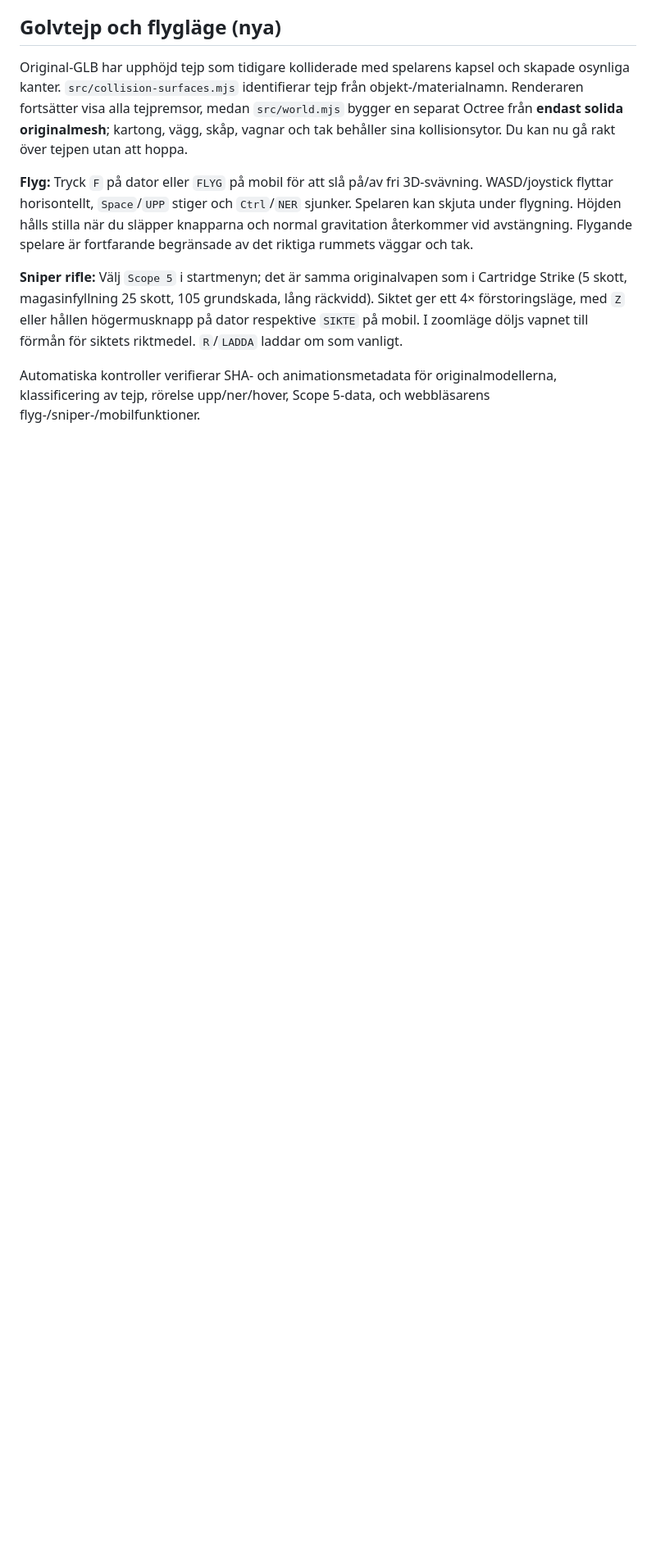
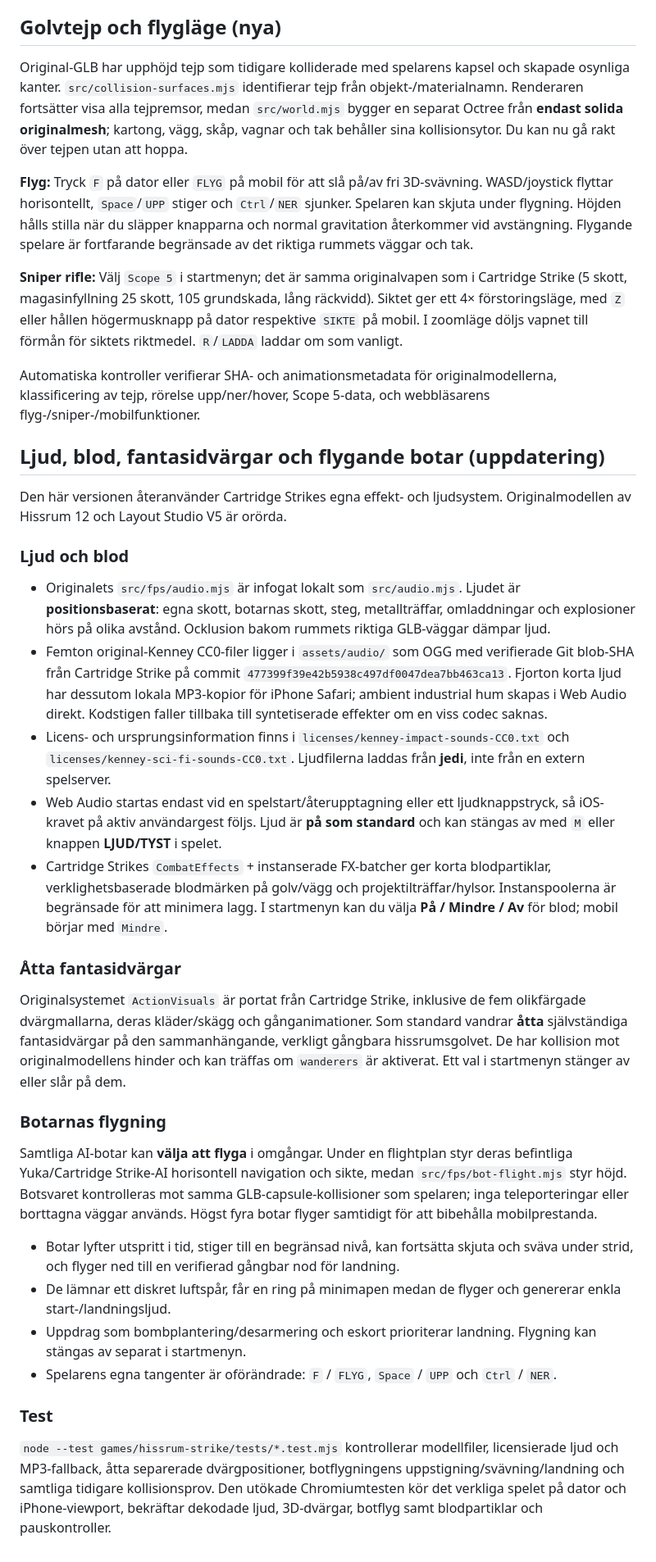
Before and after one commit to capstere/jedi, a Markdown page: games/hissrum-strike/README.md, the part around the change. Shown at 82% size. Rendered like a GitHub page; blank space fills up the shorter version.

Commit message:
Document CC0 positional sounds, bounded blood FX, eight original dwarfs and tactile flying bot controls

```diff
--- a/games/hissrum-strike/README.md
+++ b/games/hissrum-strike/README.md
@@ -81,3 +81,32 @@ Original-GLB har upphöjd tejp som tidigare kolliderade med spelarens kapsel och
 **Sniper rifle:** Välj `Scope 5` i startmenyn; det är samma originalvapen som i Cartridge Strike (5 skott, magasinfyllning 25 skott, 105 grundskada, lång räckvidd). Siktet ger ett 4× förstoringsläge, med `Z` eller hållen högermusknapp på dator respektive `SIKTE` på mobil. I zoomläge döljs vapnet till förmån för siktets riktmedel. `R`/`LADDA` laddar om som vanligt.
 
 Automatiska kontroller verifierar SHA- och animationsmetadata för originalmodellerna, klassificering av tejp, rörelse upp/ner/hover, Scope 5-data, och webbläsarens flyg-/sniper-/mobilfunktioner.
+
+## Ljud, blod, fantasidvärgar och flygande botar (uppdatering)
+
+Den här versionen återanvänder Cartridge Strikes egna effekt- och ljudsystem. Originalmodellen av Hissrum 12 och Layout Studio V5 är orörda.
+
+### Ljud och blod
+
+- Originalets `src/fps/audio.mjs` är infogat lokalt som `src/audio.mjs`. Ljudet är **positionsbaserat**: egna skott, botarnas skott, steg, metallträffar, omladdningar och explosioner hörs på olika avstånd. Ocklusion bakom rummets riktiga GLB-väggar dämpar ljud.
+- Femton original-Kenney CC0-filer ligger i `assets/audio/` som OGG med verifierade Git blob-SHA från Cartridge Strike på commit `477399f39e42b5938c497df0047dea7bb463ca13`. Fjorton korta ljud har dessutom lokala MP3-kopior för iPhone Safari; ambient industrial hum skapas i Web Audio direkt. Kodstigen faller tillbaka till syntetiserade effekter om en viss codec saknas.
+- Licens- och ursprungsinformation finns i `licenses/kenney-impact-sounds-CC0.txt` och `licenses/kenney-sci-fi-sounds-CC0.txt`. Ljudfilerna laddas från **jedi**, inte från en extern spelserver.
+- Web Audio startas endast vid en spelstart/återupptagning eller ett ljudknappstryck, så iOS-kravet på aktiv användargest följs. Ljud är **på som standard** och kan stängas av med `M` eller knappen **LJUD/TYST** i spelet.
+- Cartridge Strikes `CombatEffects` + instanserade FX-batcher ger korta blodpartiklar, verklighetsbaserade blodmärken på golv/vägg och projektilträffar/hylsor. Instanspoolerna är begränsade för att minimera lagg. I startmenyn kan du välja **På / Mindre / Av** för blod; mobil börjar med `Mindre`.
+
+### Åtta fantasidvärgar
+
+Originalsystemet `ActionVisuals` är portat från Cartridge Strike, inklusive de fem olikfärgade dvärgmallarna, deras kläder/skägg och gånganimationer. Som standard vandrar **åtta** självständiga fantasidvärgar på den sammanhängande, verkligt gångbara hissrumsgolvet. De har kollision mot originalmodellens hinder och kan träffas om `wanderers` är aktiverat. Ett val i startmenyn stänger av eller slår på dem.
+
+### Botarnas flygning
+
+Samtliga AI-botar kan **välja att flyga** i omgångar. Under en flightplan styr deras befintliga Yuka/Cartridge Strike-AI horisontell navigation och sikte, medan `src/fps/bot-flight.mjs` styr höjd. Botsvaret kontrolleras mot samma GLB-capsule-kollisioner som spelaren; inga teleporteringar eller borttagna väggar används. Högst fyra botar flyger samtidigt för att bibehålla mobilprestanda.
+
+- Botar lyfter utspritt i tid, stiger till en begränsad nivå, kan fortsätta skjuta och sväva under strid, och flyger ned till en verifierad gångbar nod för landning.
+- De lämnar ett diskret luftspår, får en ring på minimapen medan de flyger och genererar enkla start-/landningsljud.
+- Uppdrag som bombplantering/desarmering och eskort prioriterar landning. Flygning kan stängas av separat i startmenyn.
+- Spelarens egna tangenter är oförändrade: `F` / `FLYG`, `Space` / `UPP` och `Ctrl` / `NER`.
+
+### Test
+
+`node --test games/hissrum-strike/tests/*.test.mjs` kontrollerar modellfiler, licensierade ljud och MP3-fallback, åtta separerade dvärgpositioner, botflygningens uppstigning/svävning/landning och samtliga tidigare kollisionsprov. Den utökade Chromiumtesten kör det verkliga spelet på dator och iPhone-viewport, bekräftar dekodade ljud, 3D-dvärgar, botflyg samt blodpartiklar och pauskontroller.
```
